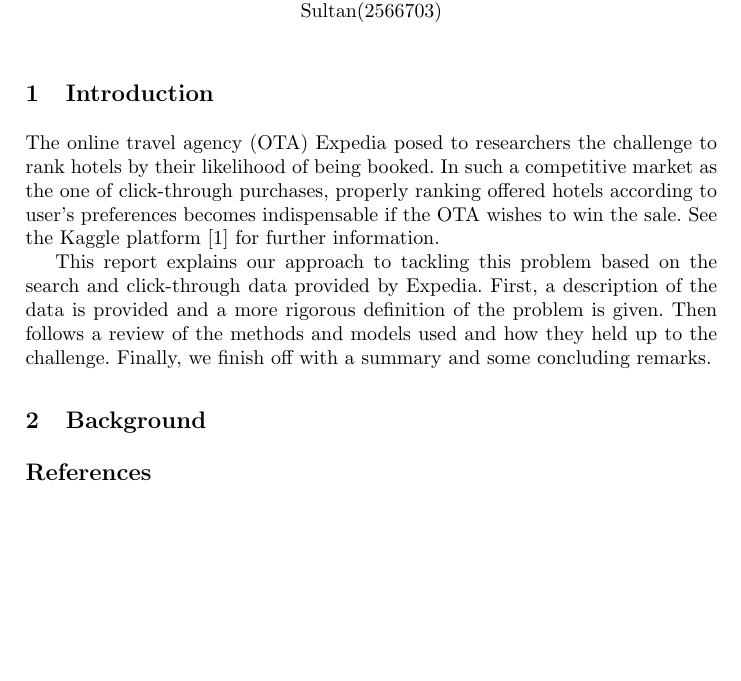
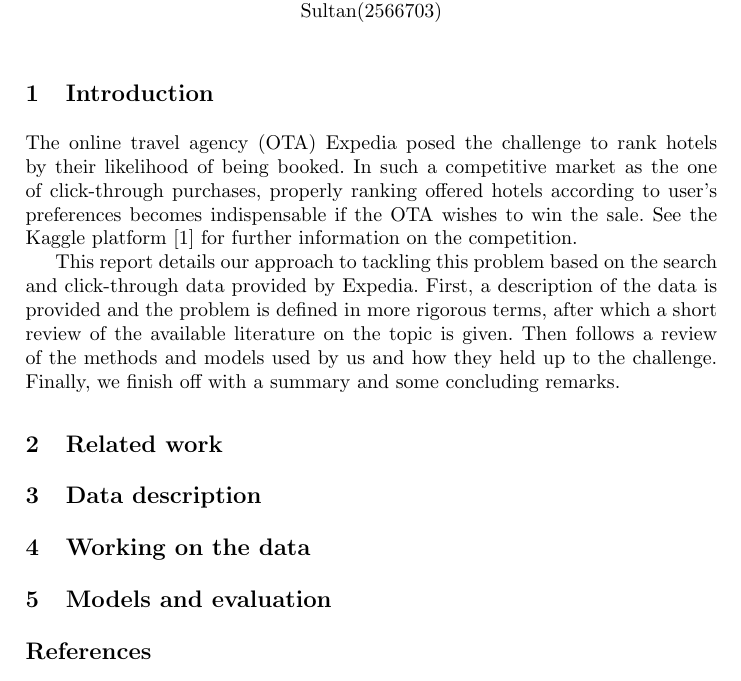
Before and after one commit to Andrew-Bedard/Data_Mining, a LaTeX problem sheet (assignment_2/report/report.tex): part of the page, cut so that both start at the same text, the shorter picture padded with empty space. Compiled offline with pdfLaTeX.

Commit message:
another change to report

```diff
--- a/assignment_2/report/report.tex
+++ b/assignment_2/report/report.tex
@@ -27,12 +27,19 @@
 \begin{document}
 \maketitle
 \section{Introduction}
-The online travel agency (OTA) Expedia posed to researchers the challenge to rank hotels by their likelihood of being booked. In such a competitive market as the one of click-through purchases, properly ranking offered hotels according to user's preferences becomes indispensable if the OTA wishes to win the sale. See the Kaggle platform \cite{WinNT} for further information.
+The online travel agency (OTA) Expedia posed the challenge to rank hotels by their likelihood of being booked. In such a competitive market as the one of click-through purchases, properly ranking offered hotels according to user's preferences becomes indispensable if the OTA wishes to win the sale. See the Kaggle platform \cite{WinNT} for further information on the competition.
 
-This report explains our approach to tackling this problem based on the search and click-through data provided by Expedia. First, a description of the data is provided and a more rigorous definition of the problem is given. Then follows a review of the methods and models used and how they held up to the challenge. Finally, we finish off with a summary and some concluding remarks.
+This report details our approach to tackling this problem based on the search and click-through data provided by Expedia. First, a description of the data is provided and the problem is defined in more rigorous terms, after which a short review of the available literature on the topic is given. Then follows a review of the methods and models used by us and how they held up to the challenge. Finally, we finish off with a summary and some concluding remarks.
+
+\section{Related work}
+
+\section{Data description}
+
+\section{Working on the data}
+
+\section{Models and evaluation}
 
 
-\section{Background}
 
 
 
```
